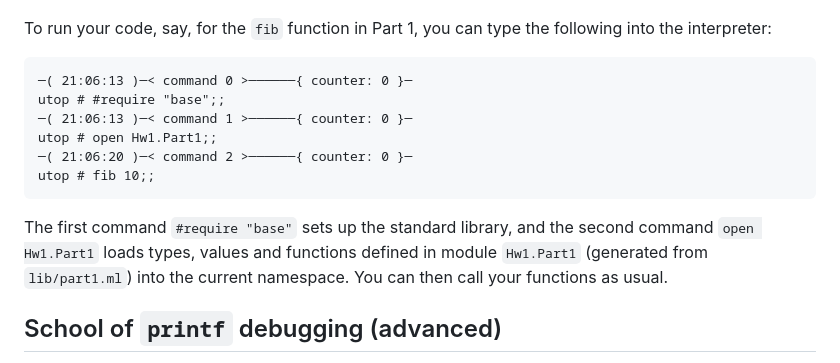
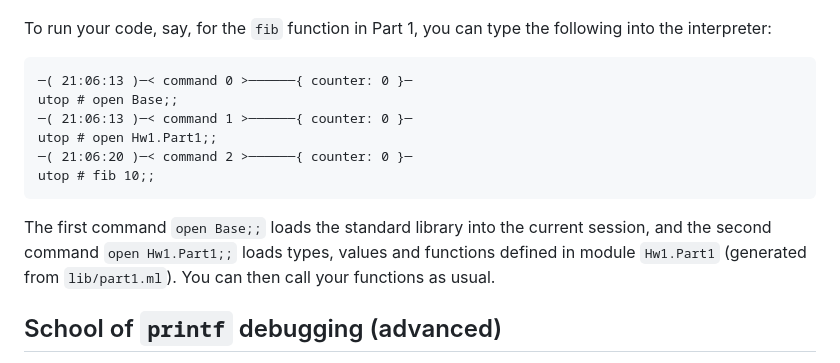
Before and after one commit to fredfeng/CS162, a Markdown page: sections/sec01/README.md, the part around the change. GitHub-like rendering.

Commit message:
Suggest  instead of
This makes utop namespace consistent with the namespace of the homework files

````diff
--- a/sections/sec01/README.md
+++ b/sections/sec01/README.md
@@ -185,13 +185,13 @@ utop #
 To run your code, say, for the `fib` function in Part 1, you can type the following into the interpreter:
 ```ocaml
 ─( 21:06:13 )─< command 0 >──────{ counter: 0 }─
-utop # #require "base";;
+utop # open Base;;
 ─( 21:06:13 )─< command 1 >──────{ counter: 0 }─
 utop # open Hw1.Part1;;
 ─( 21:06:20 )─< command 2 >──────{ counter: 0 }─
 utop # fib 10;;
 ```
-The first command `#require "base"` sets up the standard library, and the second command `open Hw1.Part1` loads types, values and functions defined in module `Hw1.Part1` (generated from `lib/part1.ml`) into the current namespace. You can then call your functions as usual.
+The first command `open Base;;` loads the standard library into the current session, and the second command `open Hw1.Part1;;` loads types, values and functions defined in module `Hw1.Part1` (generated from `lib/part1.ml`). You can then call your functions as usual.
 
 
 
````
